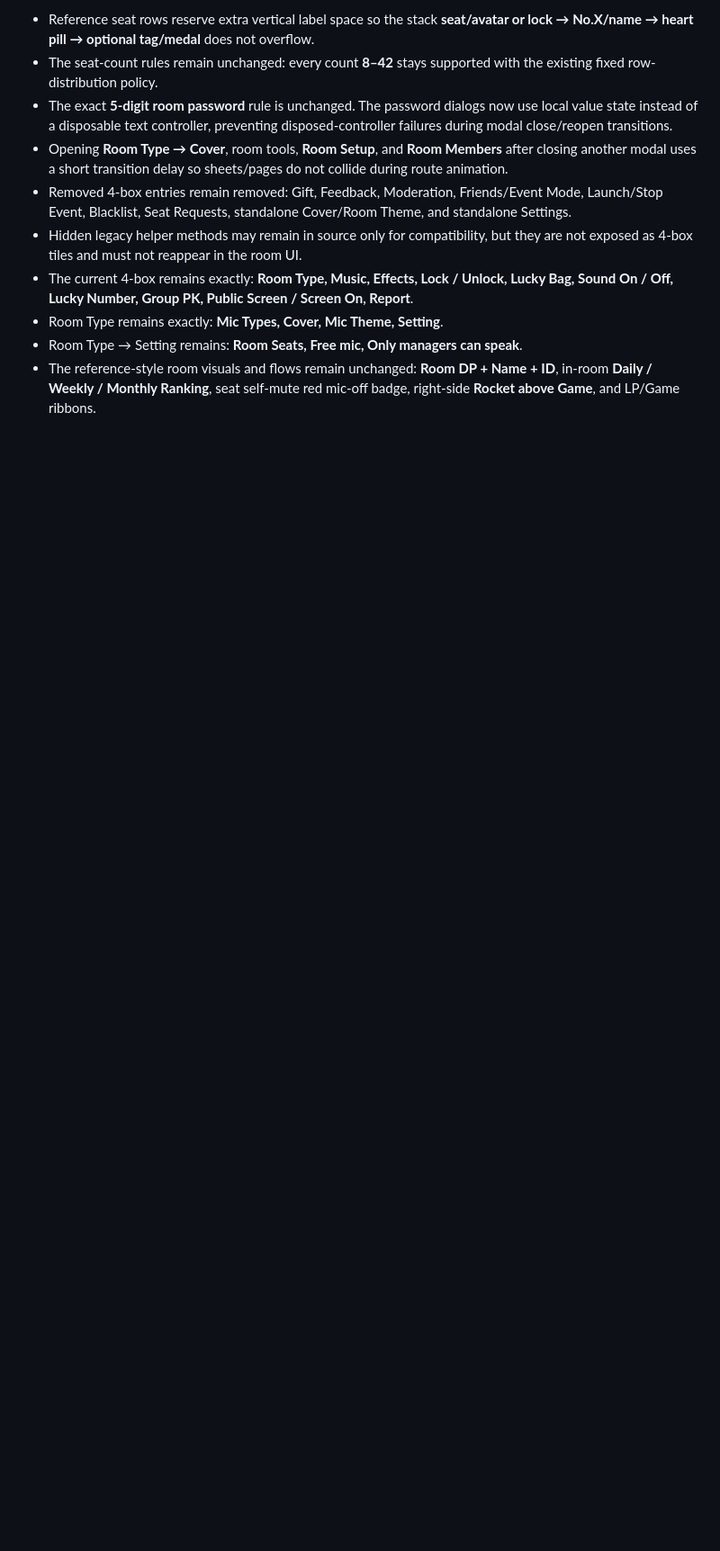
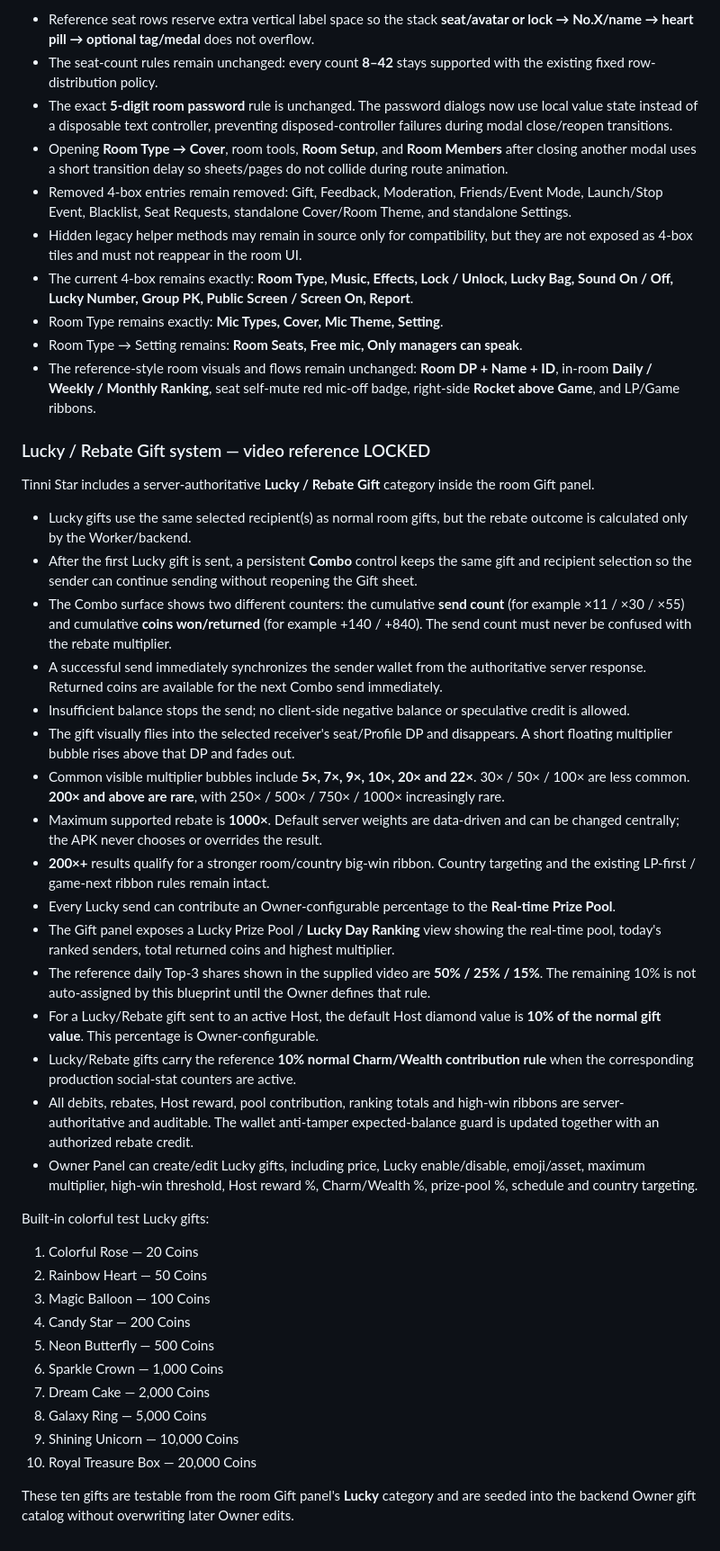
Before and after one commit to vinay1997mishra/voice-chat-app, a Markdown page: docs/TINNI_STAR_COMPLETE_IMPLEMENTATION_BLUEPRINT_V3.md, the part around the change. Shown at 90% size. Rendered like a GitHub page; blank space fills up the shorter version.

Commit message:
Document locked Lucky Gift system

```diff
--- a/docs/TINNI_STAR_COMPLETE_IMPLEMENTATION_BLUEPRINT_V3.md
+++ b/docs/TINNI_STAR_COMPLETE_IMPLEMENTATION_BLUEPRINT_V3.md
@@ -2570,3 +2570,41 @@ The successful Tinni Star `0.5.23+41` APK build keeps all previously locked room
 - Room Type remains exactly: **Mic Types, Cover, Mic Theme, Setting**.
 - Room Type → Setting remains: **Room Seats, Free mic, Only managers can speak**.
 - The reference-style room visuals and flows remain unchanged: **Room DP + Name + ID**, in-room **Daily / Weekly / Monthly Ranking**, seat self-mute red mic-off badge, right-side **Rocket above Game**, and LP/Game ribbons.
+
+
+
+### Lucky / Rebate Gift system — video reference LOCKED
+
+Tinni Star includes a server-authoritative **Lucky / Rebate Gift** category inside the room Gift panel.
+
+- Lucky gifts use the same selected recipient(s) as normal room gifts, but the rebate outcome is calculated only by the Worker/backend.
+- After the first Lucky gift is sent, a persistent **Combo** control keeps the same gift and recipient selection so the sender can continue sending without reopening the Gift sheet.
+- The Combo surface shows two different counters: the cumulative **send count** (for example ×11 / ×30 / ×55) and cumulative **coins won/returned** (for example +140 / +840). The send count must never be confused with the rebate multiplier.
+- A successful send immediately synchronizes the sender wallet from the authoritative server response. Returned coins are available for the next Combo send immediately.
+- Insufficient balance stops the send; no client-side negative balance or speculative credit is allowed.
+- The gift visually flies into the selected receiver's seat/Profile DP and disappears. A short floating multiplier bubble rises above that DP and fades out.
+- Common visible multiplier bubbles include **5×, 7×, 9×, 10×, 20× and 22×**. 30× / 50× / 100× are less common. **200× and above are rare**, with 250× / 500× / 750× / 1000× increasingly rare.
+- Maximum supported rebate is **1000×**. Default server weights are data-driven and can be changed centrally; the APK never chooses or overrides the result.
+- **200×+** results qualify for a stronger room/country big-win ribbon. Country targeting and the existing LP-first / game-next ribbon rules remain intact.
+- Every Lucky send can contribute an Owner-configurable percentage to the **Real-time Prize Pool**.
+- The Gift panel exposes a Lucky Prize Pool / **Lucky Day Ranking** view showing the real-time pool, today's ranked senders, total returned coins and highest multiplier.
+- The reference daily Top-3 shares shown in the supplied video are **50% / 25% / 15%**. The remaining 10% is not auto-assigned by this blueprint until the Owner defines that rule.
+- For a Lucky/Rebate gift sent to an active Host, the default Host diamond value is **10% of the normal gift value**. This percentage is Owner-configurable.
+- Lucky/Rebate gifts carry the reference **10% normal Charm/Wealth contribution rule** when the corresponding production social-stat counters are active.
+- All debits, rebates, Host reward, pool contribution, ranking totals and high-win ribbons are server-authoritative and auditable. The wallet anti-tamper expected-balance guard is updated together with an authorized rebate credit.
+- Owner Panel can create/edit Lucky gifts, including price, Lucky enable/disable, emoji/asset, maximum multiplier, high-win threshold, Host reward %, Charm/Wealth %, prize-pool %, schedule and country targeting.
+
+Built-in colorful test Lucky gifts:
+
+1. Colorful Rose — 20 Coins
+2. Rainbow Heart — 50 Coins
+3. Magic Balloon — 100 Coins
+4. Candy Star — 200 Coins
+5. Neon Butterfly — 500 Coins
+6. Sparkle Crown — 1,000 Coins
+7. Dream Cake — 2,000 Coins
+8. Galaxy Ring — 5,000 Coins
+9. Shining Unicorn — 10,000 Coins
+10. Royal Treasure Box — 20,000 Coins
+
+These ten gifts are testable from the room Gift panel's **Lucky** category and are seeded into the backend Owner gift catalog without overwriting later Owner edits.
```
